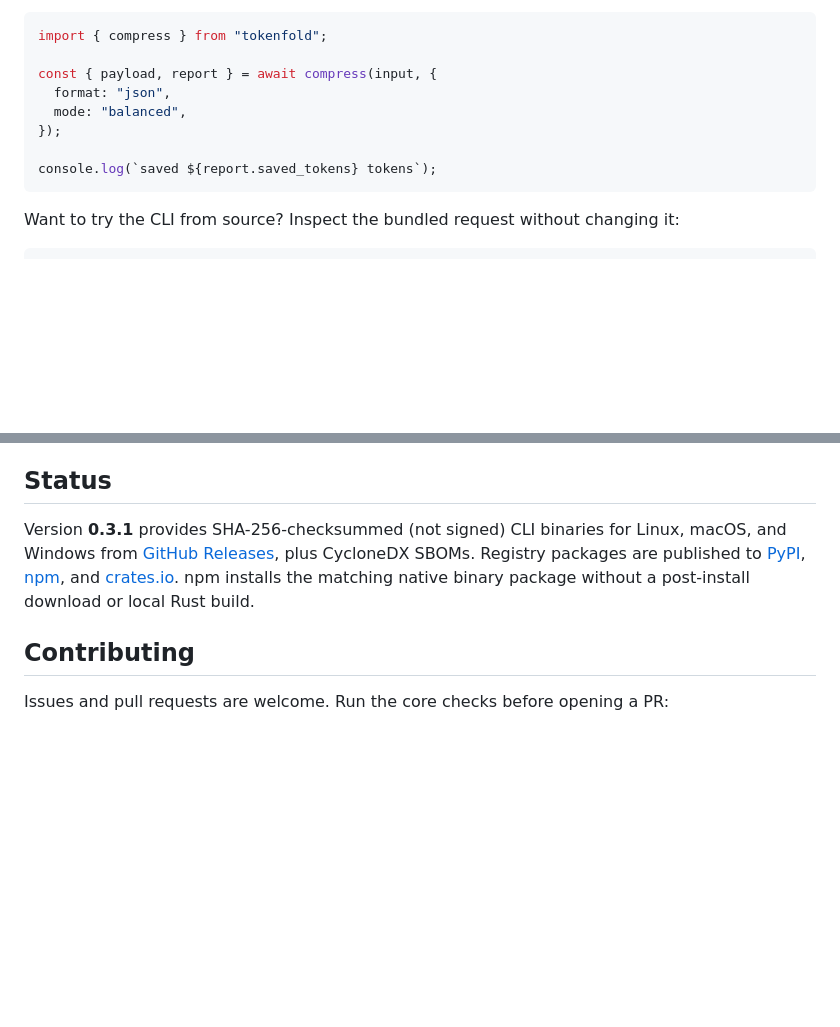
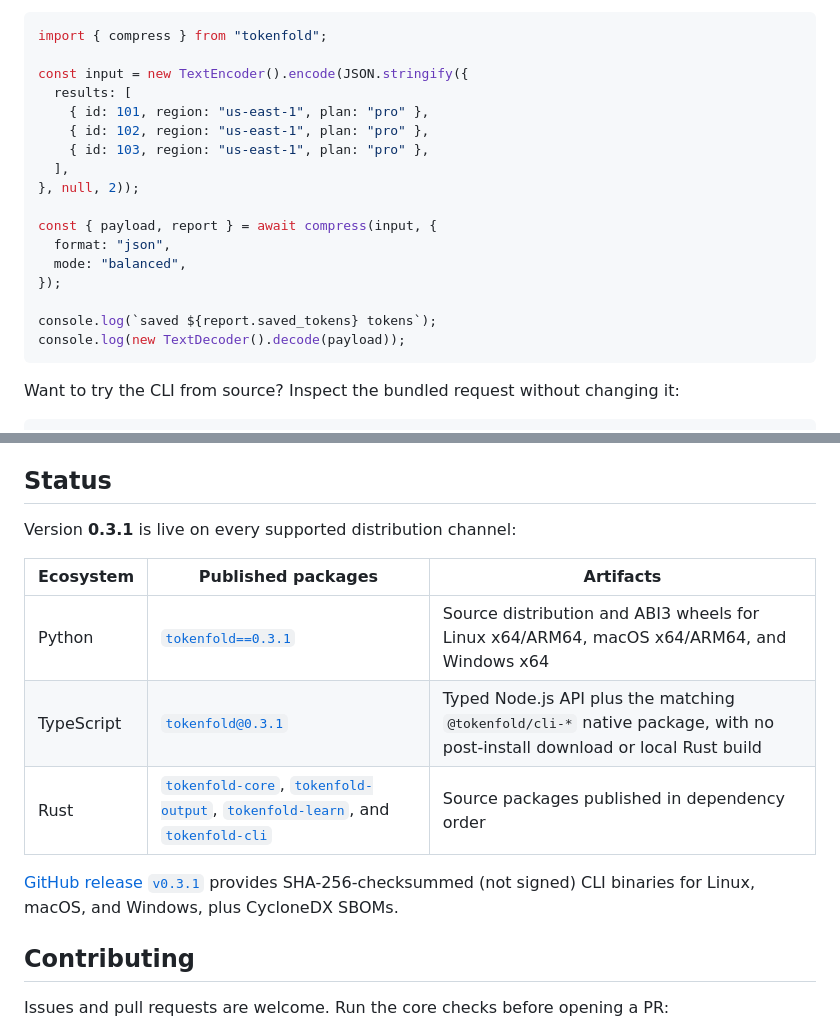
Before and after one commit to snchimata/tokenfold, a Markdown page: README.md, 2 parts joined by grey strips. GitHub-like rendering; blank space fills up the shorter version.

Commit message:
docs: reflect v0.3.1 registry release

````diff
--- a/README.md
+++ b/README.md
@@ -67,12 +67,21 @@ the canonical compression receipt:
 ```typescript
 import { compress } from "tokenfold";
 
+const input = new TextEncoder().encode(JSON.stringify({
+  results: [
+    { id: 101, region: "us-east-1", plan: "pro" },
+    { id: 102, region: "us-east-1", plan: "pro" },
+    { id: 103, region: "us-east-1", plan: "pro" },
+  ],
+}, null, 2));
+
 const { payload, report } = await compress(input, {
   format: "json",
   mode: "balanced",
 });
 
 console.log(`saved ${report.saved_tokens} tokens`);
+console.log(new TextDecoder().decode(payload));
 ```
 
 Want to try the CLI from source? Inspect the bundled request without changing it:
@@ -219,13 +228,17 @@ or compact inputs may save little; Tokenfold reports that result honestly.
 
 ## Status
 
-Version **0.3.1** provides SHA-256-checksummed (not signed) CLI binaries for
-Linux, macOS, and Windows from [GitHub Releases](https://github.com/snchimata/tokenfold/releases/tag/v0.3.1),
-plus CycloneDX SBOMs. Registry packages are published to
-[PyPI](https://pypi.org/project/tokenfold/), [npm](https://www.npmjs.com/package/tokenfold),
-and [crates.io](https://crates.io/crates/tokenfold-core). npm installs the
-matching native binary package without a post-install download or local Rust
-build.
+Version **0.3.1** is live on every supported distribution channel:
+
+| Ecosystem | Published packages | Artifacts |
+| --- | --- | --- |
+| Python | [`tokenfold==0.3.1`](https://pypi.org/project/tokenfold/0.3.1/) | Source distribution and ABI3 wheels for Linux x64/ARM64, macOS x64/ARM64, and Windows x64 |
+| TypeScript | [`tokenfold@0.3.1`](https://www.npmjs.com/package/tokenfold/v/0.3.1) | Typed Node.js API plus the matching `@tokenfold/cli-*` native package, with no post-install download or local Rust build |
+| Rust | [`tokenfold-core`](https://crates.io/crates/tokenfold-core/0.3.1), [`tokenfold-output`](https://crates.io/crates/tokenfold-output/0.3.1), [`tokenfold-learn`](https://crates.io/crates/tokenfold-learn/0.3.1), and [`tokenfold-cli`](https://crates.io/crates/tokenfold-cli/0.3.1) | Source packages published in dependency order |
+
+[GitHub release `v0.3.1`](https://github.com/snchimata/tokenfold/releases/tag/v0.3.1)
+provides SHA-256-checksummed (not signed) CLI binaries for Linux, macOS, and
+Windows, plus CycloneDX SBOMs.
 
 ## Contributing
 
````
